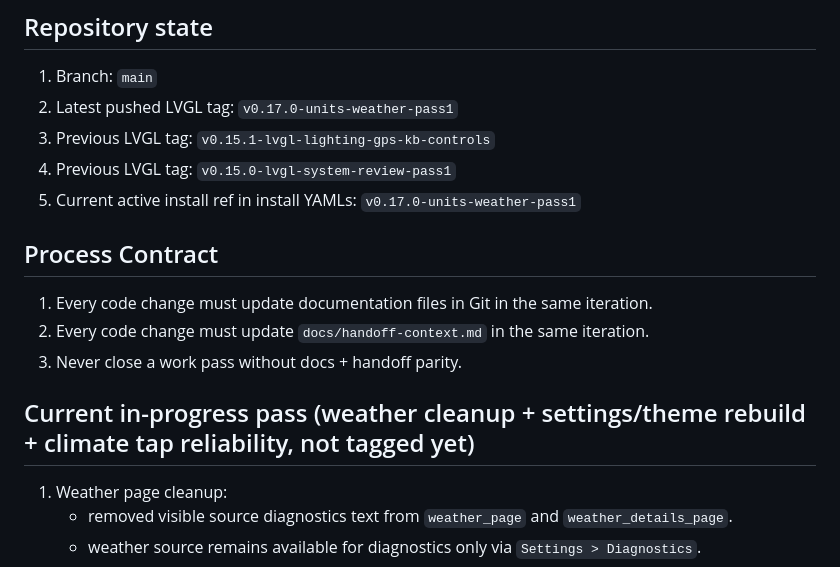
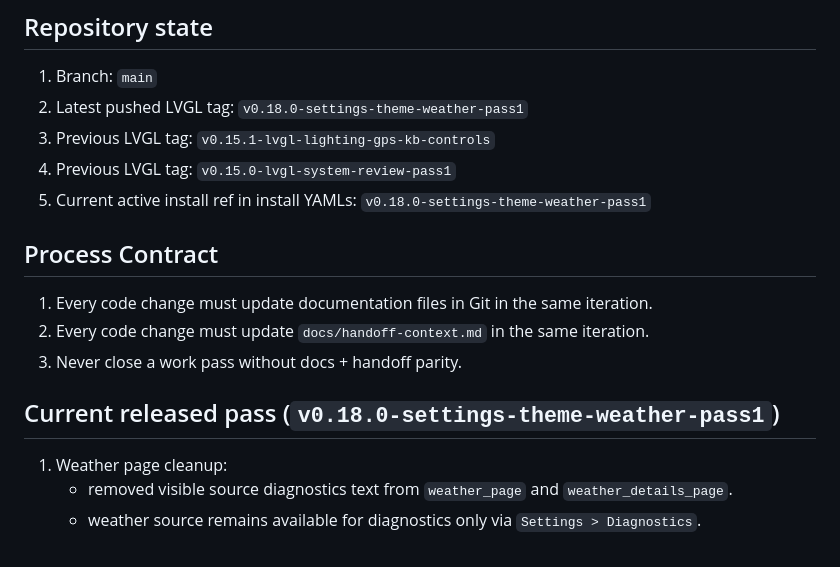
Before and after one commit to jloops412/esphome-lilygo-tdeck-plus, a Markdown page: docs/handoff-context.md, the part around the change. Drawn GitHub-style.

Commit message:
Docs: update handoff to v0.18.0 release state

```diff
--- a/docs/handoff-context.md
+++ b/docs/handoff-context.md
@@ -2,17 +2,17 @@
 
 ## Repository state
 1. Branch: `main`
-2. Latest pushed LVGL tag: `v0.17.0-units-weather-pass1`
+2. Latest pushed LVGL tag: `v0.18.0-settings-theme-weather-pass1`
 3. Previous LVGL tag: `v0.15.1-lvgl-lighting-gps-kb-controls`
 4. Previous LVGL tag: `v0.15.0-lvgl-system-review-pass1`
-5. Current active install ref in install YAMLs: `v0.17.0-units-weather-pass1`
+5. Current active install ref in install YAMLs: `v0.18.0-settings-theme-weather-pass1`
 
 ## Process Contract
 1. Every code change must update documentation files in Git in the same iteration.
 2. Every code change must update `docs/handoff-context.md` in the same iteration.
 3. Never close a work pass without docs + handoff parity.
 
-## Current in-progress pass (weather cleanup + settings/theme rebuild + climate tap reliability, not tagged yet)
+## Current released pass (`v0.18.0-settings-theme-weather-pass1`)
 1. Weather page cleanup:
    - removed visible source diagnostics text from `weather_page` and `weather_details_page`.
    - weather source remains available for diagnostics only via `Settings > Diagnostics`.
```
